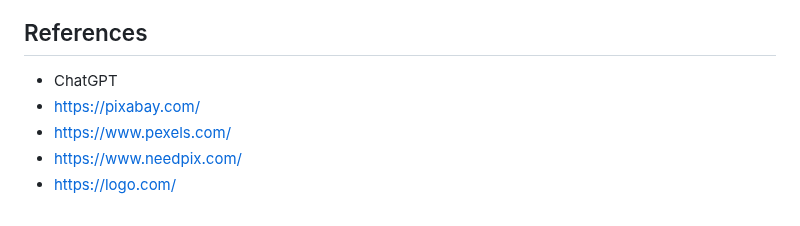
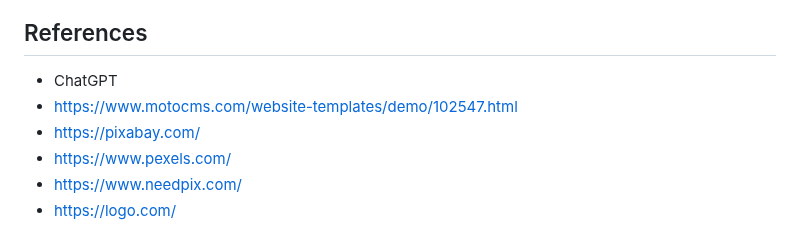
Before and after one commit to HKhawaja1/Project_4, a Markdown page: README.md, the part around the change. Drawn GitHub-style.

```diff
--- a/README.md
+++ b/README.md
@@ -124,6 +124,7 @@ Follow these steps to deploy the CandyWhirl application to Render:
 
 ## References
 - ChatGPT
+- https://www.motocms.com/website-templates/demo/102547.html
 - https://pixabay.com/
 - https://www.pexels.com/
 - https://www.needpix.com/
```
